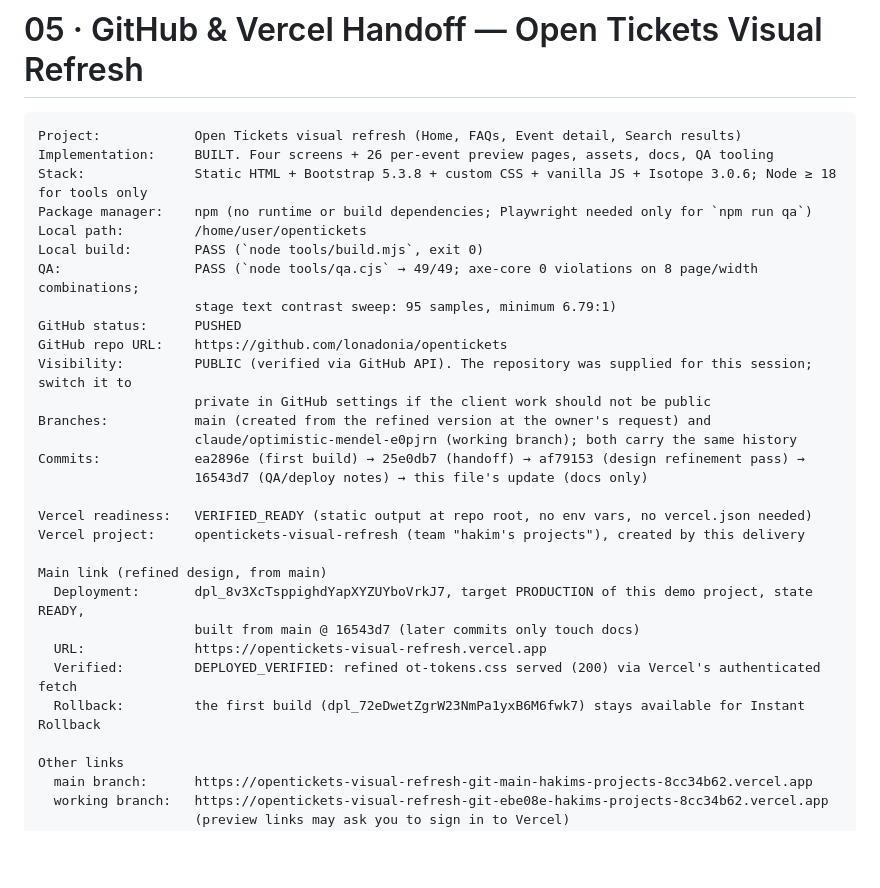
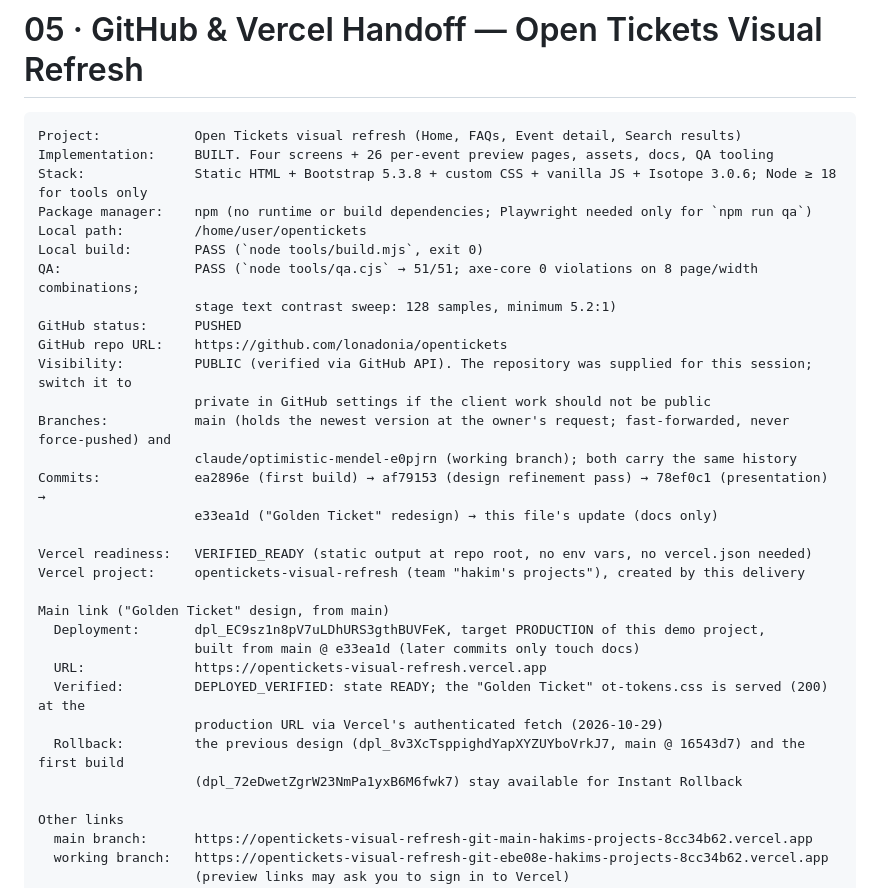
Before and after one commit to lonadonia/opentickets, a Markdown page: design-handoff/opentickets-visual-refresh/05_GITHUB_VERCEL_HANDOFF.md, the part around the change. Drawn GitHub-style; blank space fills up the shorter version.

Commit message:
docs: record the Golden Ticket production deployment
Co-Authored-By: Claude Opus 5.5 <noreply@anthropic.com>
Claude-Session: https://claude.ai/code/session_016qWiNCbbBMXfwoGkQiozQ8

```diff
--- a/design-handoff/opentickets-visual-refresh/05_GITHUB_VERCEL_HANDOFF.md
+++ b/design-handoff/opentickets-visual-refresh/05_GITHUB_VERCEL_HANDOFF.md
@@ -7,26 +7,28 @@ Stack:              Static HTML + Bootstrap 5.3.8 + custom CSS + vanilla JS + Is
 Package manager:    npm (no runtime or build dependencies; Playwright needed only for `npm run qa`)
 Local path:         /home/user/opentickets
 Local build:        PASS (`node tools/build.mjs`, exit 0)
-QA:                 PASS (`node tools/qa.cjs` → 49/49; axe-core 0 violations on 8 page/width combinations;
-                    stage text contrast sweep: 95 samples, minimum 6.79:1)
+QA:                 PASS (`node tools/qa.cjs` → 51/51; axe-core 0 violations on 8 page/width combinations;
+                    stage text contrast sweep: 128 samples, minimum 5.2:1)
 GitHub status:      PUSHED
 GitHub repo URL:    https://github.com/lonadonia/opentickets
 Visibility:         PUBLIC (verified via GitHub API). The repository was supplied for this session; switch it to
                     private in GitHub settings if the client work should not be public
-Branches:           main (created from the refined version at the owner's request) and
+Branches:           main (holds the newest version at the owner's request; fast-forwarded, never force-pushed) and
                     claude/optimistic-mendel-e0pjrn (working branch); both carry the same history
-Commits:            ea2896e (first build) → 25e0db7 (handoff) → af79153 (design refinement pass) →
-                    16543d7 (QA/deploy notes) → this file's update (docs only)
+Commits:            ea2896e (first build) → af79153 (design refinement pass) → 78ef0c1 (presentation) →
+                    e33ea1d ("Golden Ticket" redesign) → this file's update (docs only)
 
 Vercel readiness:   VERIFIED_READY (static output at repo root, no env vars, no vercel.json needed)
 Vercel project:     opentickets-visual-refresh (team "hakim's projects"), created by this delivery
 
-Main link (refined design, from main)
-  Deployment:       dpl_8v3XcTsppighdYapXYZUYboVrkJ7, target PRODUCTION of this demo project, state READY,
-                    built from main @ 16543d7 (later commits only touch docs)
+Main link ("Golden Ticket" design, from main)
+  Deployment:       dpl_EC9sz1n8pV7uLDhURS3gthBUVFeK, target PRODUCTION of this demo project,
+                    built from main @ e33ea1d (later commits only touch docs)
   URL:              https://opentickets-visual-refresh.vercel.app
-  Verified:         DEPLOYED_VERIFIED: refined ot-tokens.css served (200) via Vercel's authenticated fetch
-  Rollback:         the first build (dpl_72eDwetZgrW23NmPa1yxB6M6fwk7) stays available for Instant Rollback
+  Verified:         DEPLOYED_VERIFIED: state READY; the "Golden Ticket" ot-tokens.css is served (200) at the
+                    production URL via Vercel's authenticated fetch (2026-10-29)
+  Rollback:         the previous design (dpl_8v3XcTsppighdYapXYZUYboVrkJ7, main @ 16543d7) and the first build
+                    (dpl_72eDwetZgrW23NmPa1yxB6M6fwk7) stay available for Instant Rollback
 
 Other links
   main branch:      https://opentickets-visual-refresh-git-main-hakims-projects-8cc34b62.vercel.app
```
